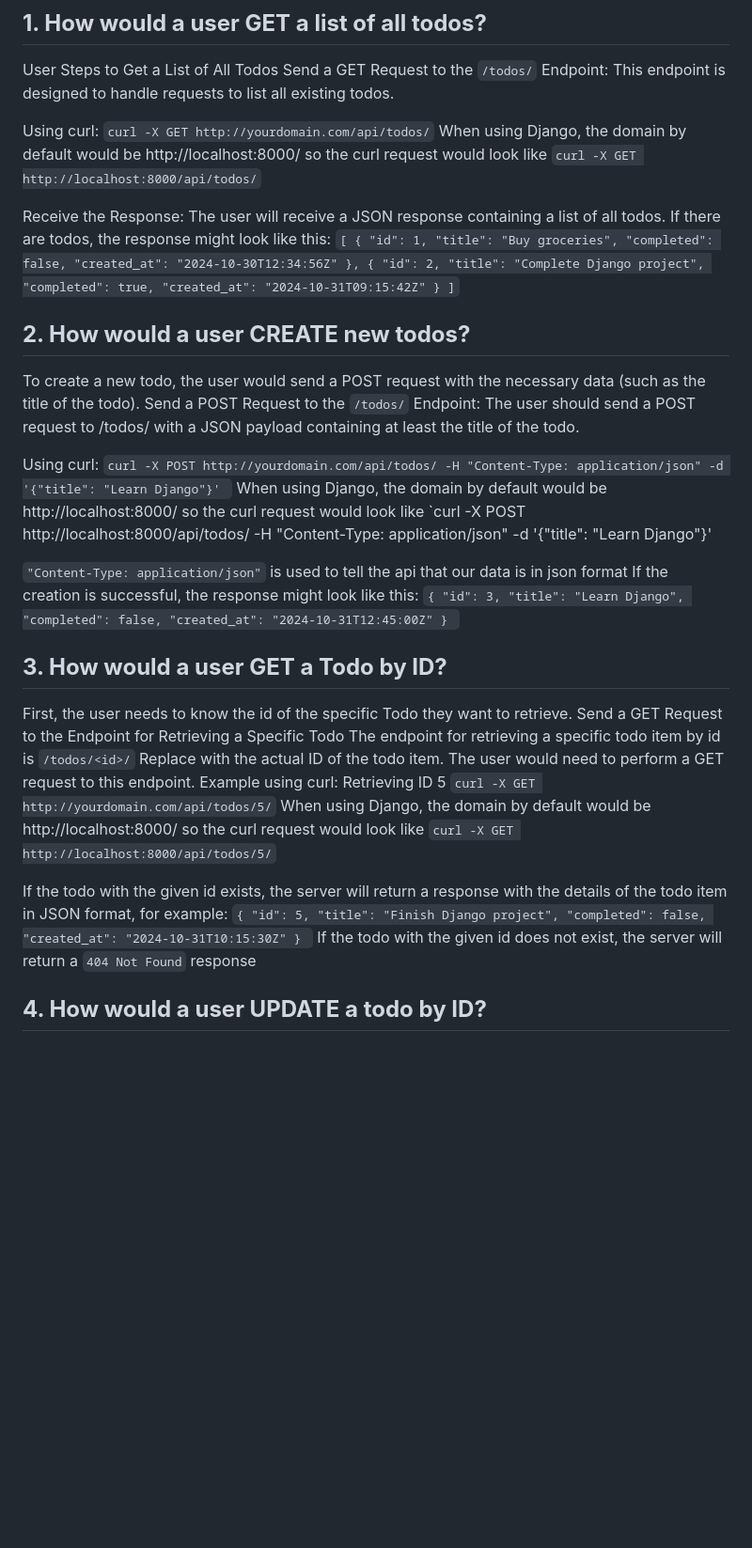
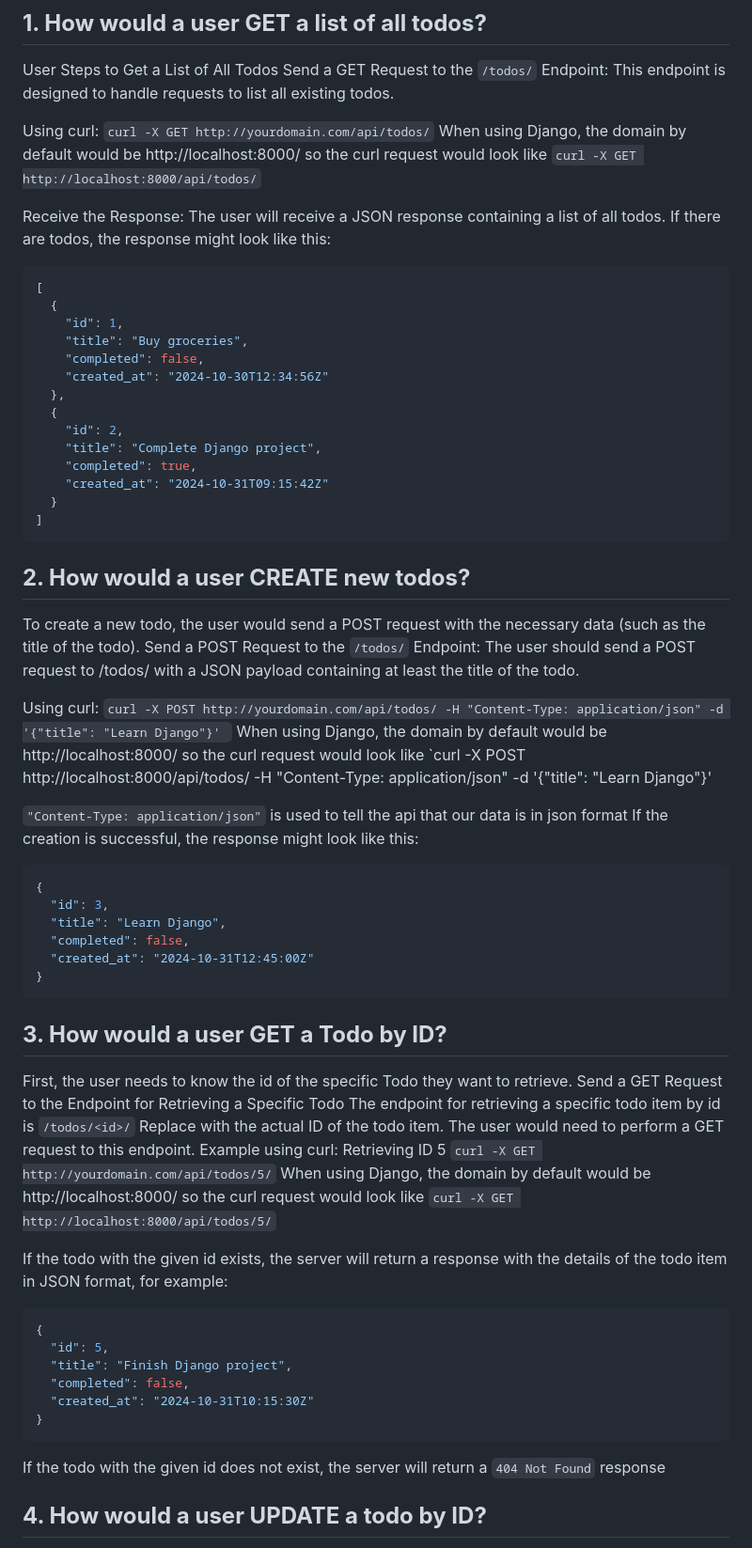
Before and after one commit to Arnav350/gt-marketplace, a Markdown page: backend/todo_app_Roopjeet/README.md, the part around the change printed below. Shown: that part at 94% size. GitHub-like rendering; blank space fills up the shorter version.

````diff
--- a/backend/todo_app_Roopjeet/README.md
+++ b/backend/todo_app_Roopjeet/README.md
@@ -12,7 +12,8 @@ When using Django, the domain by default would be http://localhost:8000/ so the
 
 Receive the Response: The user will receive a JSON response containing a list of all todos.
 If there are todos, the response might look like this:
-`[
+```json
+[
   {
     "id": 1,
     "title": "Buy groceries",
@@ -25,7 +26,8 @@ If there are todos, the response might look like this:
     "completed": true,
     "created_at": "2024-10-31T09:15:42Z"
   }
-]`
+]
+```
 
 ## **2. How would a user CREATE new todos?**
 
@@ -40,13 +42,14 @@ When using Django, the domain by default would be http://localhost:8000/ so the
 
 `"Content-Type: application/json"` is used to tell the api that our data is in json format
 If the creation is successful, the response might look like this:
-`{
+```json
+{
   "id": 3,
   "title": "Learn Django",
   "completed": false,
   "created_at": "2024-10-31T12:45:00Z"
 }
-`
+```
 
 ## **3. How would a user GET a Todo by ID?**
 
@@ -61,13 +64,14 @@ When using Django, the domain by default would be http://localhost:8000/ so the
 `curl -X GET http://localhost:8000/api/todos/5/`
 
 If the todo with the given id exists, the server will return a response with the details of the todo item in JSON format, for example:
-`{
+```json
+{
   "id": 5,
   "title": "Finish Django project",
   "completed": false,
   "created_at": "2024-10-31T10:15:30Z"
 }
-`
+```
 If the todo with the given id does not exist, the server will return a `404 Not Found` response
 
 ## **4. How would a user UPDATE a todo by ID?**
````
Also changed, not shown: other parts of backend/todo_app_Roopjeet/README.md (+3 -2 lines).
